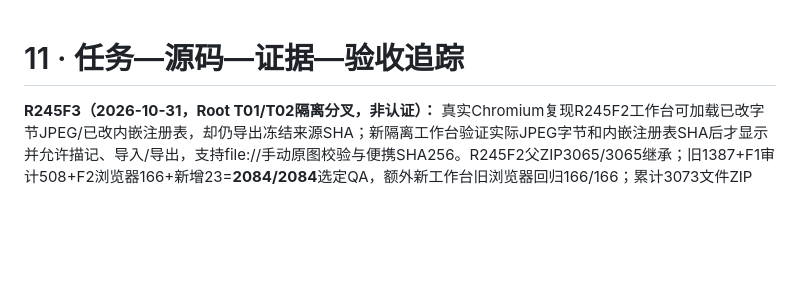
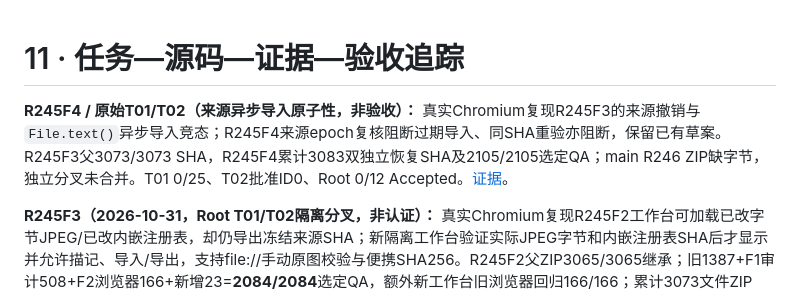
Before and after one commit to tims-SP/glyphspace, a Markdown page: docs/11-traceability.md, the part around the change. GitHub-like rendering; blank space fills up the shorter version.

Commit message:
docs(v036): R245F4 TOCTOU evidence and acceptance boundaries

```diff
--- a/docs/11-traceability.md
+++ b/docs/11-traceability.md
@@ -1,4 +1,7 @@
 # 11 · 任务—源码—证据—验收追踪
+
+**R245F4 / 原始T01/T02（来源异步导入原子性，非验收）：** 真实Chromium复现R245F3的来源撤销与`File.text()`异步导入竞态；R245F4来源epoch复核阻断过期导入、同SHA重验亦阻断，保留已有草案。R245F3父3073/3073 SHA，R245F4累计3083双独立恢复SHA及2105/2105选定QA；main R246 ZIP缺字节，独立分叉未合并。T01 0/25、T02批准ID0、Root 0/12 Accepted。[证据](./evidence/v036-r245f4-source-epoch-atomic-import-fork.md)。
+
 
 **R245F3（2026-10-31，Root T01/T02隔离分叉，非认证）：** 真实Chromium复现R245F2工作台可加载已改字节JPEG/已改内嵌注册表，却仍导出冻结来源SHA；新隔离工作台验证实际JPEG字节和内嵌注册表SHA后才显示并允许描记、导入/导出，支持file://手动原图校验与便携SHA256。R245F2父ZIP3065/3065继承；旧1387+F1审计508+F2浏览器166+新增23=**2084/2084**选定QA，额外新工作台旧浏览器回归166/166；累计3073文件ZIP SHA `cbb044d5697d2769a8ae3f7098d8d86dc0ea816983cd9880c114c7f489835f74`，Python/unzip双恢复各3073/3073 SHA与2084/2084 QA、QA后0漂移。main R246原始ZIP仍未取得，**非R247连续主线**。T01 0/25、T02批准ID0、T05缺根未知、T00–T11 0/12 Accepted；合法高清逐笔/真机/读屏/历史全量not-run。[证据](./evidence/v036-r245f3-source-byte-provenance-fork.md)。
 
```
